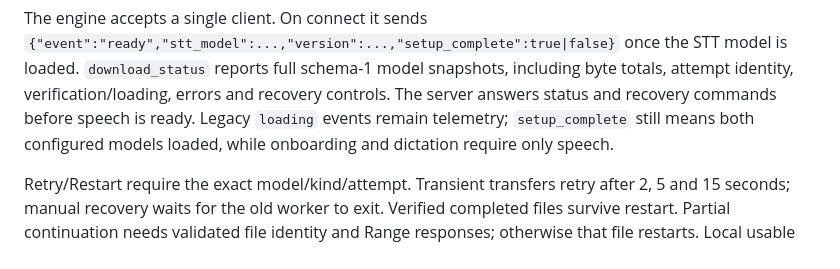
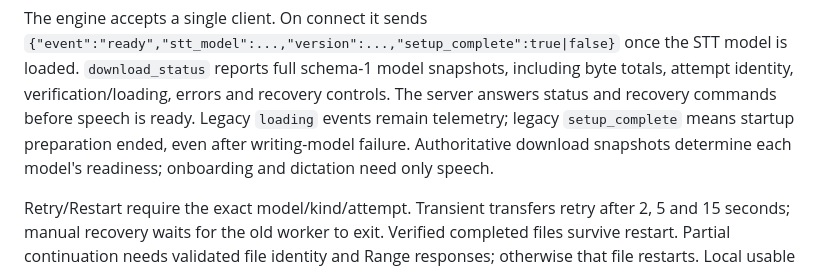
Before and after one commit to sushilk1991/velora, a Markdown page: engine/README.md, the part around the change. Rendered like a GitHub page.

Commit message:
Clarify legacy startup completion semantics
Point clients to authoritative per-model readiness. The legacy

completion signal can follow a writing-model acquisition failure.

```diff
--- a/engine/README.md
+++ b/engine/README.md
@@ -102,8 +102,10 @@ once the STT model is loaded.
 `download_status` reports full schema-1 model snapshots, including byte totals,
 attempt identity, verification/loading, errors and recovery controls. The
 server answers status and recovery commands before speech is ready. Legacy
-`loading` events remain telemetry; `setup_complete` still means both configured
-models loaded, while onboarding and dictation require only speech.
+`loading` events remain telemetry; legacy `setup_complete` means startup
+preparation ended, even after writing-model failure. Authoritative download
+snapshots determine each model's readiness; onboarding and dictation need only
+speech.
 
 Retry/Restart require the exact model/kind/attempt. Transient transfers retry
 after 2, 5 and 15 seconds; manual recovery waits for the old worker to exit.
```
Also changed, not shown: docs/ARCHITECTURE.md (+3 -1 lines).
